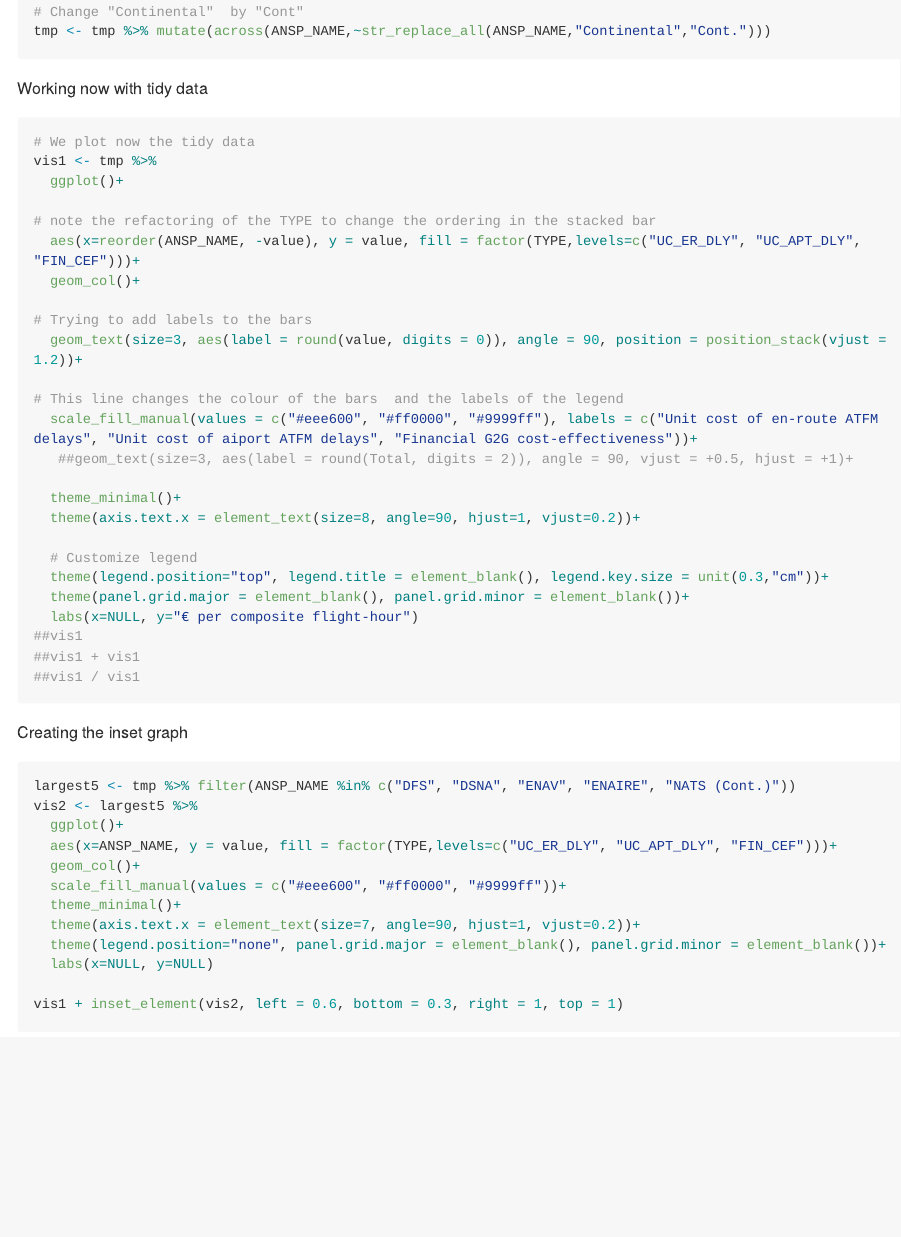
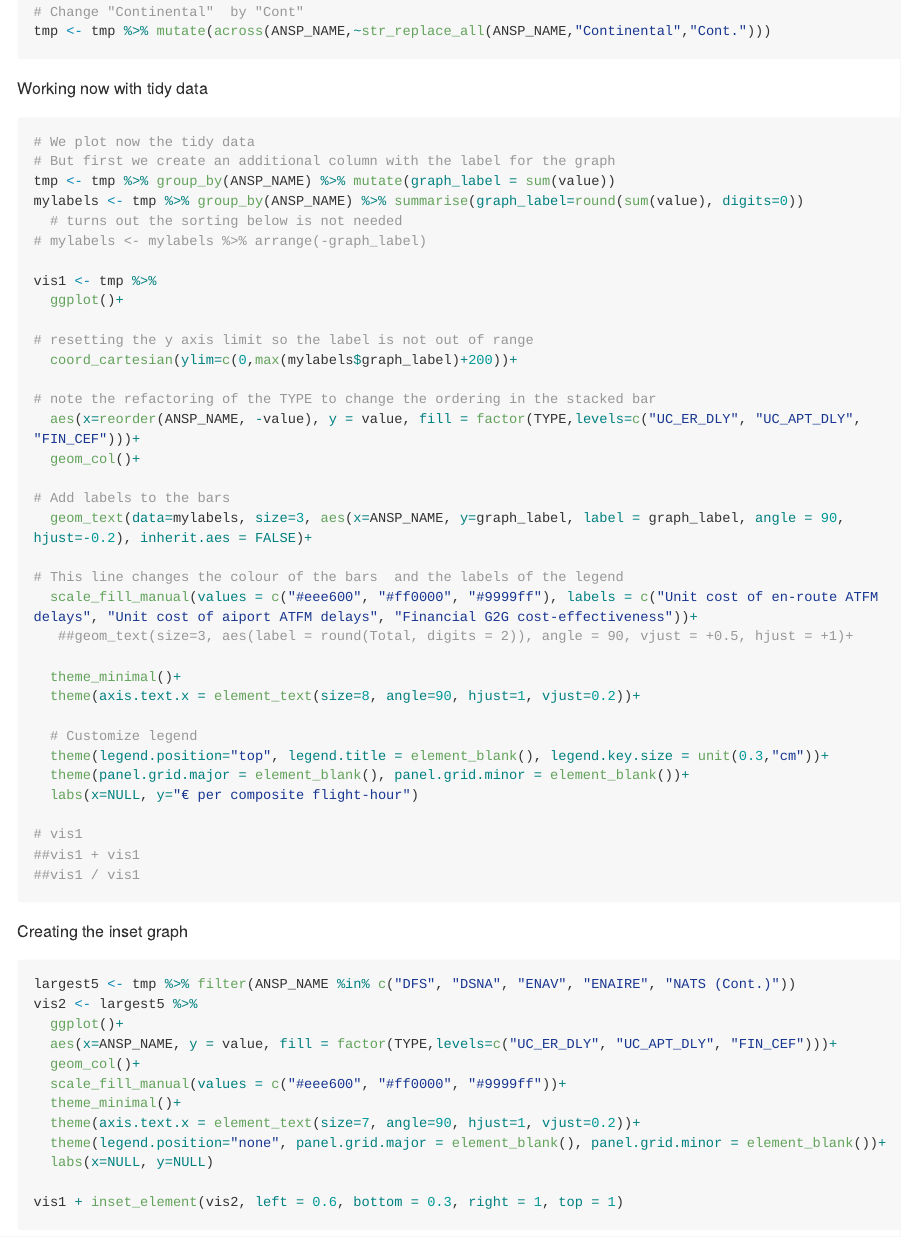
Before and after one commit to OscarAlfaro73/myrepo, an R Markdown document (JC_data_plot.Rmd): the page in a window 1100 px wide, from 1960 px down. The pictures show the output file JC_data_plot.md that the author committed with the source, drawn offline in the style of GitHub; long lines of code are wrapped.

Commit message:
added graph labels

````diff
--- a/JC_data_plot.Rmd
+++ b/JC_data_plot.Rmd
@@ -63,15 +63,24 @@ tmp <- tmp %>% mutate(across(ANSP_NAME,~str_replace_all(ANSP_NAME,"Continental",
 Working now with tidy data
 ```{r}
 # We plot now the tidy data
+# But first we create an additional column with the label for the graph
+tmp <- tmp %>% group_by(ANSP_NAME) %>% mutate(graph_label = sum(value))
+mylabels <- tmp %>% group_by(ANSP_NAME) %>% summarise(graph_label=round(sum(value), digits=0))
+  # turns out the sorting below is not needed
+# mylabels <- mylabels %>% arrange(-graph_label)
+
 vis1 <- tmp %>%
   ggplot()+
+
+# resetting the y axis limit so the label is not out of range
+  coord_cartesian(ylim=c(0,max(mylabels$graph_label)+200))+
 
 # note the refactoring of the TYPE to change the ordering in the stacked bar
   aes(x=reorder(ANSP_NAME, -value), y = value, fill = factor(TYPE,levels=c("UC_ER_DLY", "UC_APT_DLY", "FIN_CEF")))+
   geom_col()+
 
-# Trying to add labels to the bars
-  geom_text(size=3, aes(label = round(value, digits = 0)), angle = 90, position = position_stack(vjust = 1.2))+
+# Add labels to the bars
+  geom_text(data=mylabels, size=3, aes(x=ANSP_NAME, y=graph_label, label = graph_label, angle = 90, hjust=-0.2), inherit.aes = FALSE)+
 
 # This line changes the colour of the bars  and the labels of the legend
   scale_fill_manual(values = c("#eee600", "#ff0000", "#9999ff"), labels = c("Unit cost of en-route ATFM delays", "Unit cost of aiport ATFM delays", "Financial G2G cost-effectiveness"))+
@@ -84,7 +93,8 @@ vis1 <- tmp %>%
   theme(legend.position="top", legend.title = element_blank(), legend.key.size = unit(0.3,"cm"))+
   theme(panel.grid.major = element_blank(), panel.grid.minor = element_blank())+
   labs(x=NULL, y="€ per composite flight-hour")
-##vis1
+
+# vis1
 ##vis1 + vis1
 ##vis1 / vis1
 ```
````
Also changed, not shown: JC_data_plot.md, JC_data_plot_files/figure-gfm/unnamed-chunk-4-1.png.
